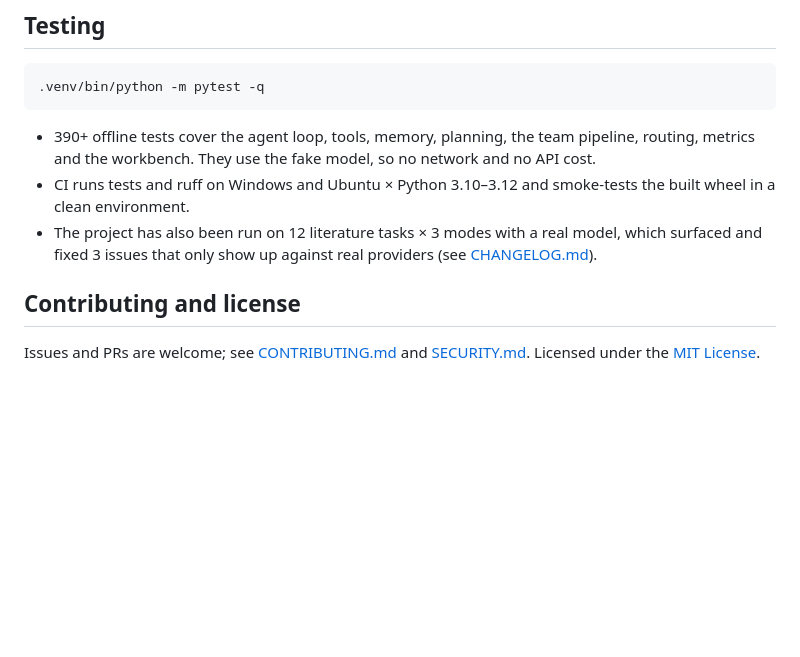
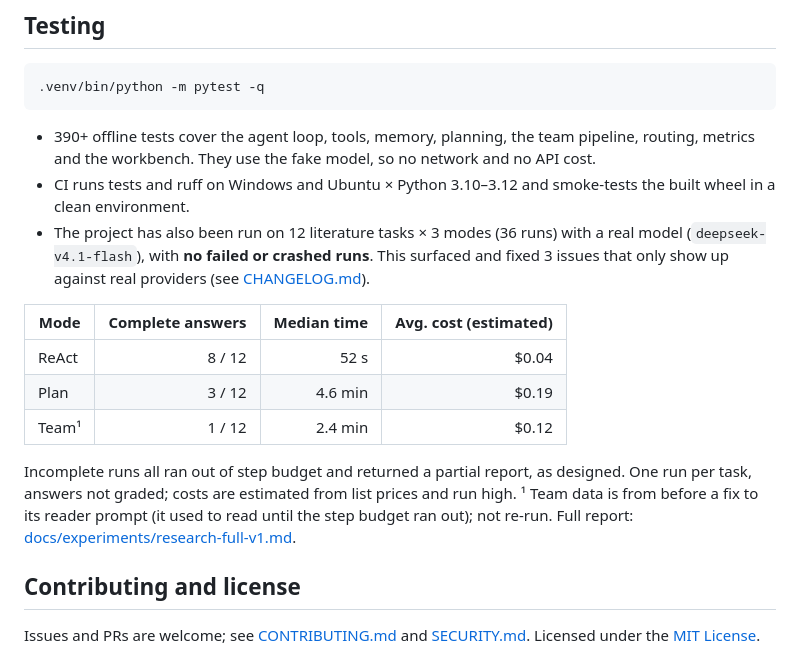
Before and after one commit to jian-in/ScholarAgent, a Markdown page: README.en.md, the part around the change. Rendered like a GitHub page; blank space fills up the shorter version.

```diff
--- a/README.en.md
+++ b/README.en.md
@@ -119,9 +119,22 @@ demo run offline at zero cost.
   network and no API cost.
 - CI runs tests and ruff on Windows and Ubuntu × Python 3.10–3.12 and
   smoke-tests the built wheel in a clean environment.
-- The project has also been run on 12 literature tasks × 3 modes with a real
-  model, which surfaced and fixed 3 issues that only show up against real
-  providers (see [CHANGELOG.md](CHANGELOG.md)).
+- The project has also been run on 12 literature tasks × 3 modes (36 runs) with
+  a real model (`deepseek-v4.1-flash`), with **no failed or crashed runs**. This
+  surfaced and fixed 3 issues that only show up against real providers (see
+  [CHANGELOG.md](CHANGELOG.md)).
+
+| Mode | Complete answers | Median time | Avg. cost (estimated) |
+|---|---:|---:|---:|
+| ReAct | 8 / 12 | 52 s | $0.04 |
+| Plan | 3 / 12 | 4.6 min | $0.19 |
+| Team¹ | 1 / 12 | 2.4 min | $0.12 |
+
+Incomplete runs all ran out of step budget and returned a partial report, as
+designed. One run per task, answers not graded; costs are estimated from list
+prices and run high. ¹ Team data is from before a fix to its reader prompt
+(it used to read until the step budget ran out); not re-run. Full report:
+[docs/experiments/research-full-v1.md](docs/experiments/research-full-v1.md).
 
 ## Contributing and license
 
```
Also changed, not shown: README.md (+12 -2 lines), docs/experiments/research-full-v1.md (added, +46 -0 lines).
